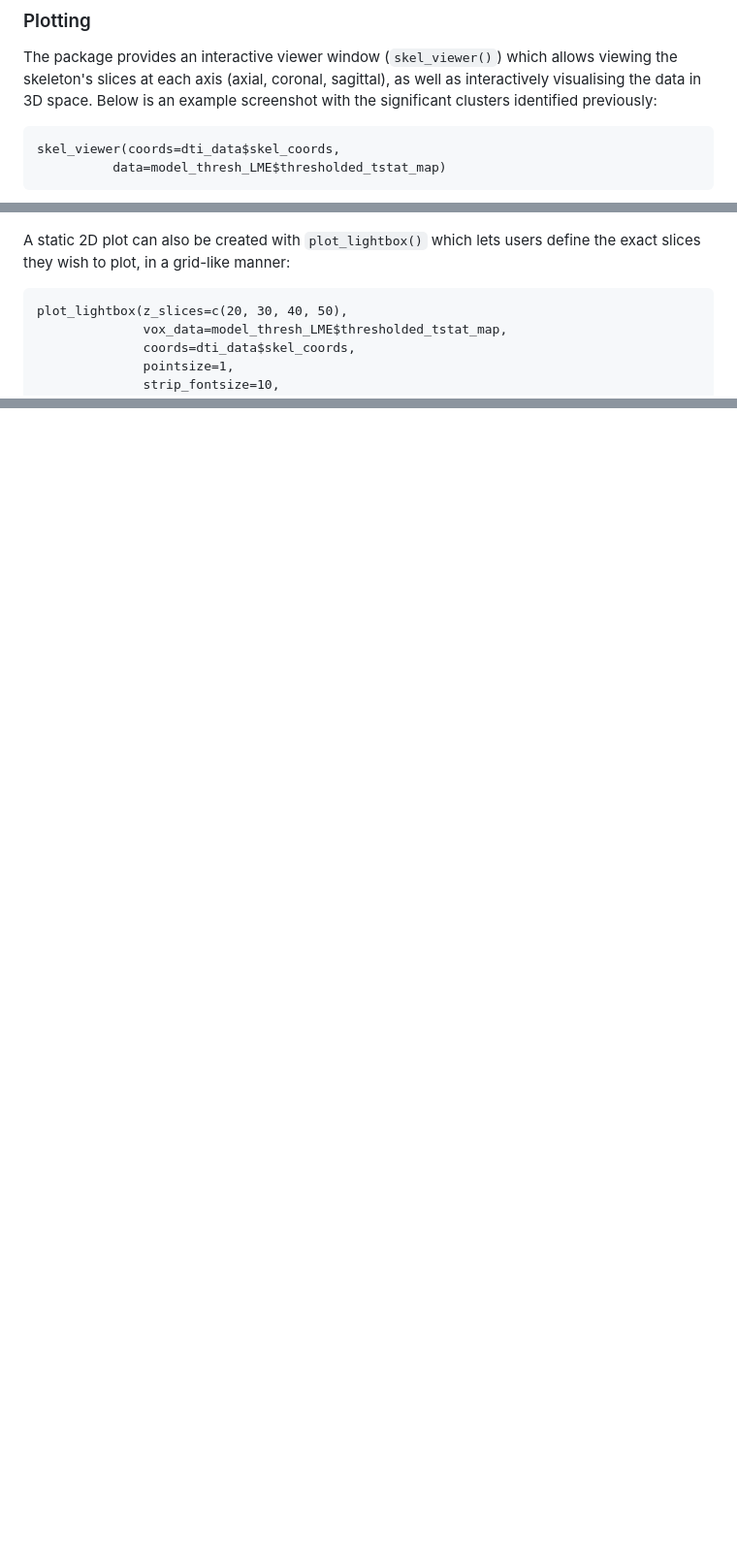
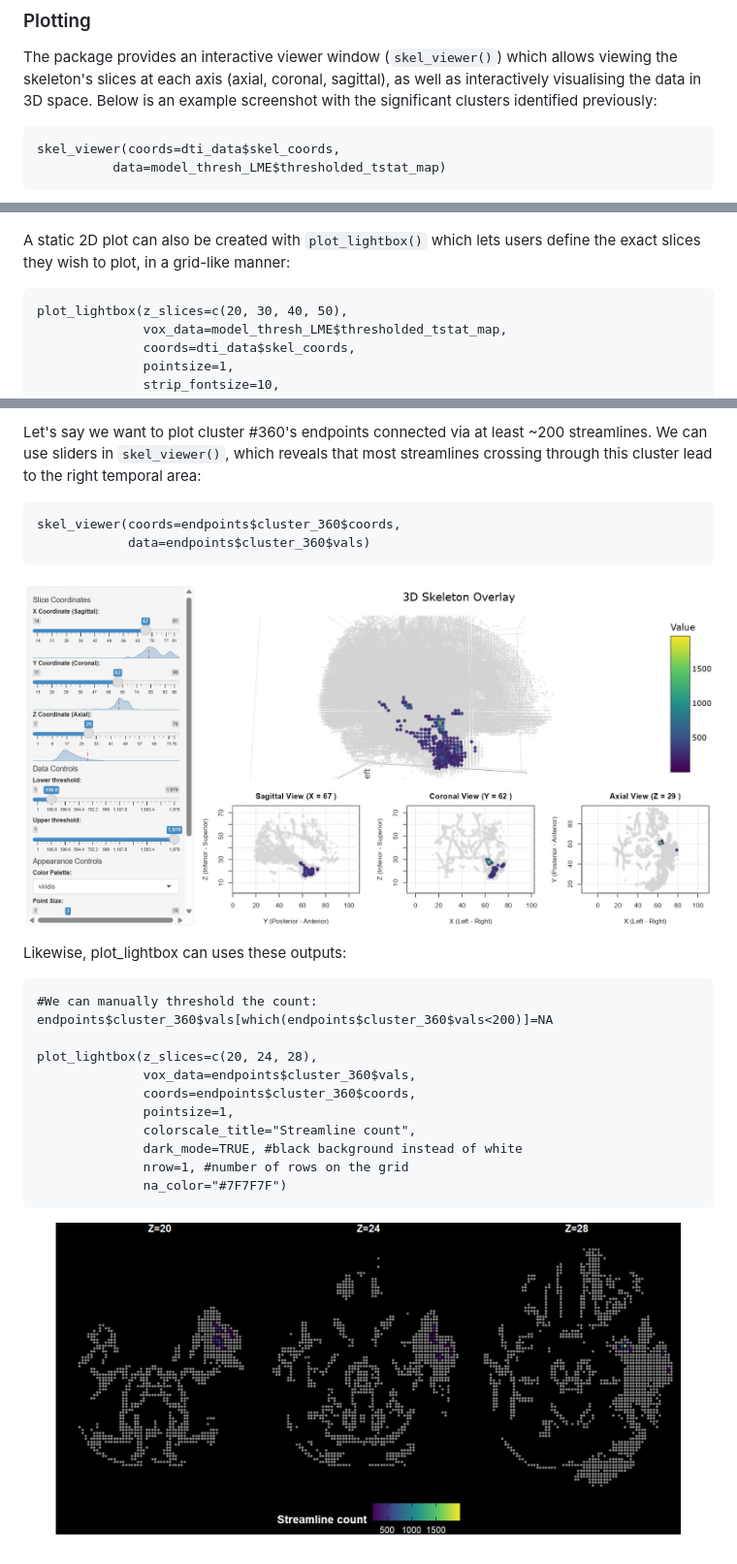
Before and after one commit to CogBrainHealthLab/WMskelstats, a Markdown page: README.md, 3 parts joined by grey strips. Shown at 97% size. GitHub-like rendering; pictures changed too: man/figures/plot_lightbox_endpoints.jpg (added), man/figures/skel_viewer_endpoints.jpg (added); blank space fills up the shorter version.

Commit message:
New function get_endpoints() Also minor typo fix for LM_TFCE rdoc

````diff
--- a/README.md
+++ b/README.md
@@ -259,7 +259,7 @@ $`Negative contrast`
 
 The package provides an interactive viewer window (`skel_viewer()`) which allows viewing the skeleton's slices at each axis (axial, coronal, sagittal), as well as interactively visualising the data in 3D space. Below is an example screenshot with the significant clusters identified previously:
 
-```{r, eval=FALSE}
+```{r eval=FALSE, include=TRUE}
 skel_viewer(coords=dti_data$skel_coords,
           data=model_thresh_LME$thresholded_tstat_map)
 ```
@@ -268,7 +268,7 @@ skel_viewer(coords=dti_data$skel_coords,
 
 A static 2D plot can also be created with `plot_lightbox()` which lets users define the exact slices they wish to plot, in a grid-like manner:
 
-```{r}
+```{r eval=FALSE, include=TRUE}
 plot_lightbox(z_slices=c(20, 30, 40, 50),
               vox_data=model_thresh_LME$thresholded_tstat_map,
               coords=dti_data$skel_coords,
@@ -285,0 +341,26 @@ plot_lightbox(z_slices=c(20, 30, 40, 50),
+Let's say we want to plot cluster #360's endpoints connected via at least ~200 streamlines. We can use sliders in `skel_viewer()`, which reveals that most streamlines crossing through this cluster lead to the right temporal area:
+
+```{r eval=FALSE, include=TRUE}
+skel_viewer(coords=endpoints$cluster_360$coords,
+            data=endpoints$cluster_360$vals)
+```
+
+![Endpoints map for streamlines crossing through a cluster visualised with skel_viewer](man/figures/skel_viewer_endpoints.jpg)
+
+Likewise, plot_lightbox can uses these outputs:
+
+```{r eval=FALSE, include=TRUE}
+#We can manually threshold the count:
+endpoints$cluster_360$vals[which(endpoints$cluster_360$vals<200)]=NA
+
+plot_lightbox(z_slices=c(20, 24, 28),
+              vox_data=endpoints$cluster_360$vals,
+              coords=endpoints$cluster_360$coords,
+              pointsize=1,
+              colorscale_title="Streamline count",
+              dark_mode=TRUE, #black background instead of white
+              nrow=1, #number of rows on the grid
+              na_color="#7F7F7F")
+```
+
+![Endpoints map for streamlines crossing through a cluster visualised with plot_lightbox](man/figures/plot_lightbox_endpoints.jpg)
````
Also changed, not shown: other parts of README.md (+63 -8 lines), 6 other files.
